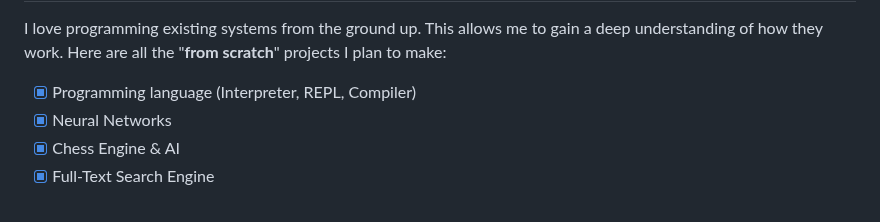
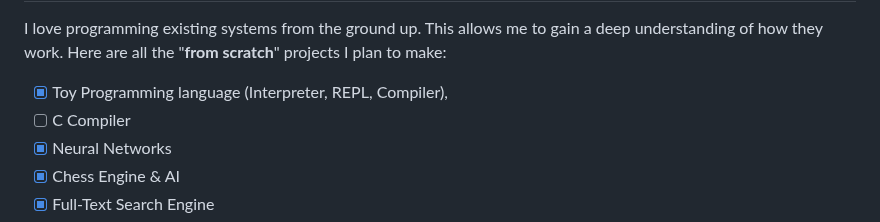
Before and after one commit to Lxdovic/Lxdovic, a Markdown page: README.md, the part around the change. Drawn GitHub-style.

```diff
--- a/README.md
+++ b/README.md
@@ -5,7 +5,8 @@
 
 I love programming existing systems from the ground up. This allows me to gain a deep understanding of how they work. Here are all the "**from scratch**" projects I plan to make:
 
-- [x] Programming language (Interpreter, REPL, Compiler)
+- [x] Toy Programming language (Interpreter, REPL, Compiler),
+- [ ] C Compiler
 - [x] Neural Networks
 - [x] Chess Engine & AI
 - [x] Full-Text Search Engine
```
